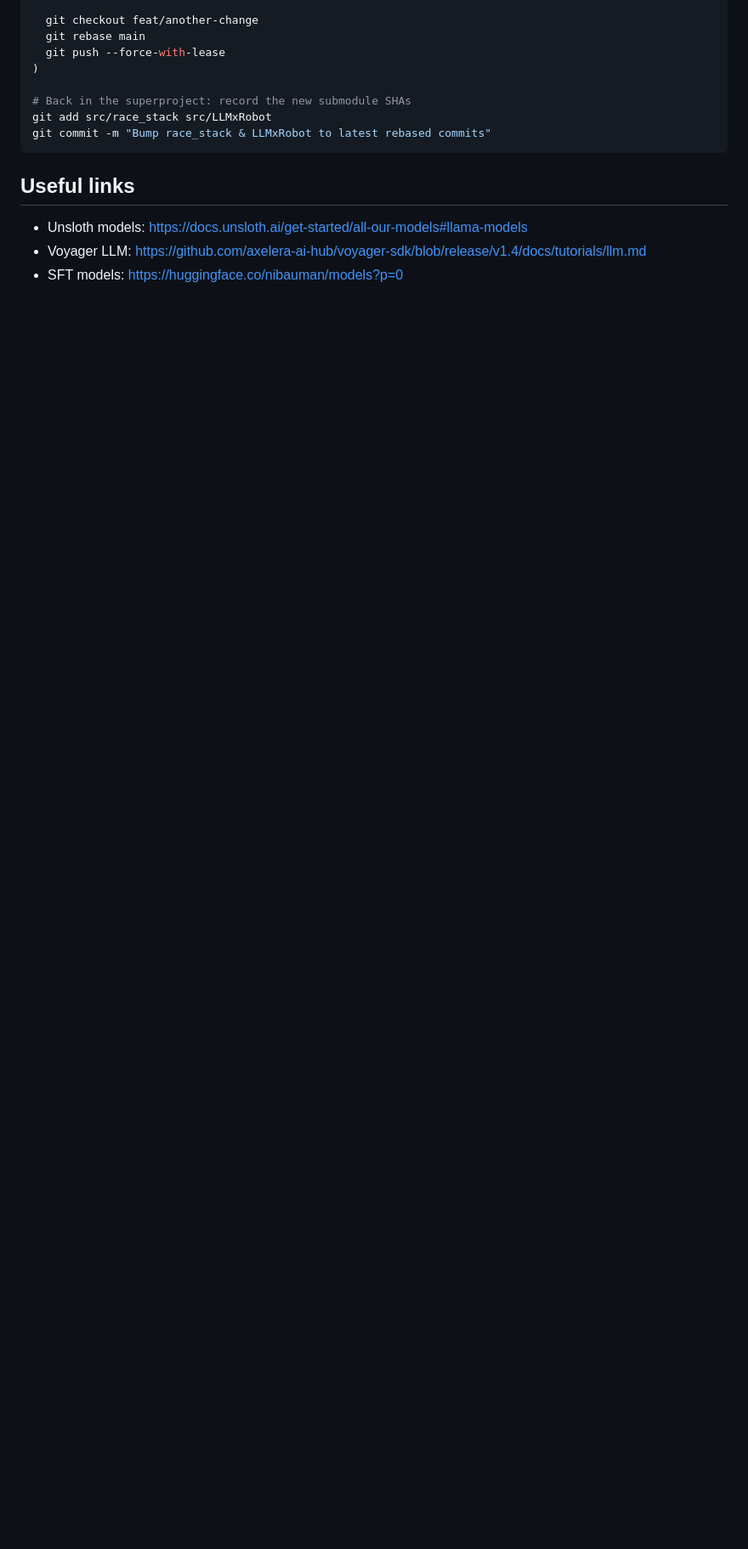
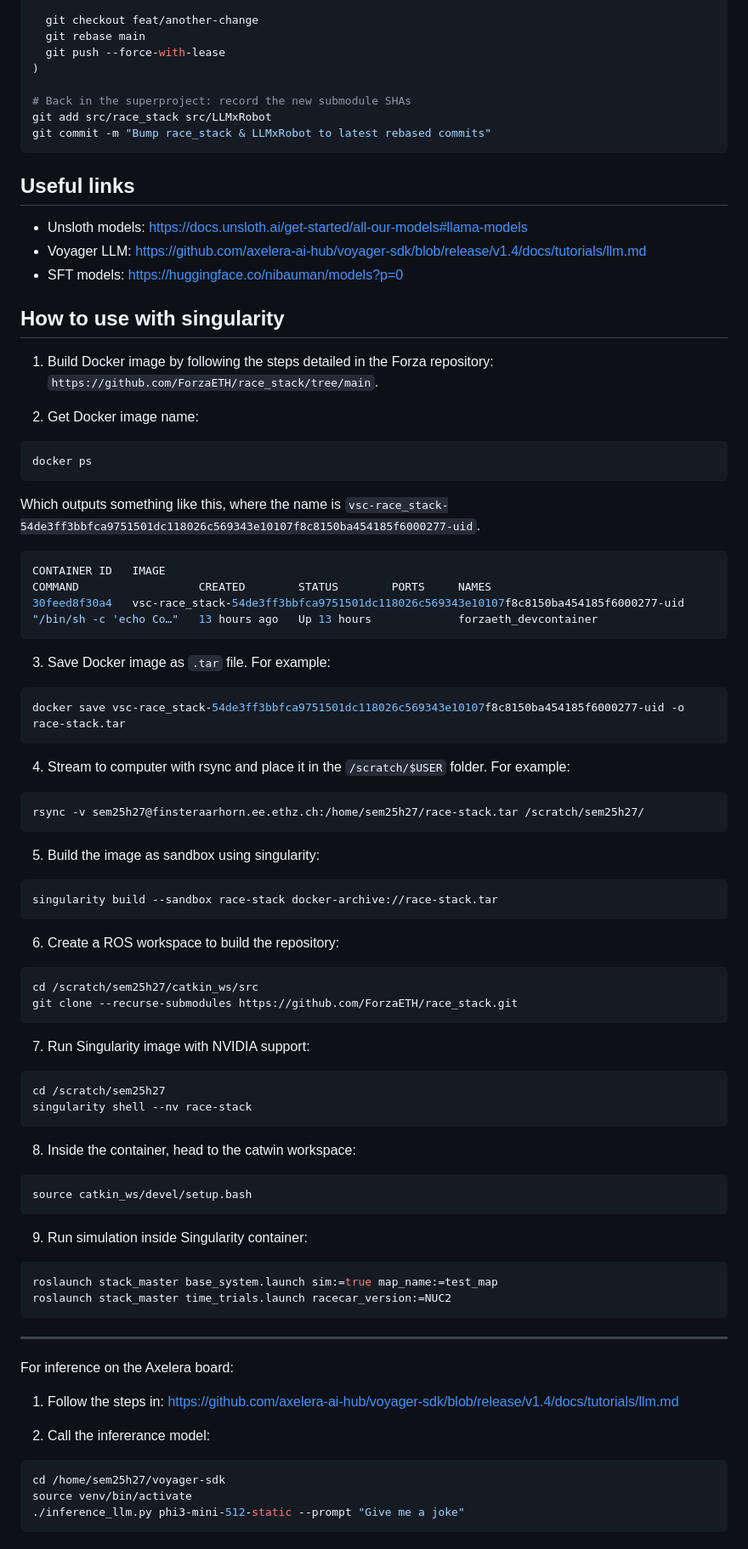
Before and after one commit to fgarciacardenas/RISCVxLLMxRobot, a Markdown page: README.md, the part around one of its changes. Shown at 85% size. Rendered like a GitHub page; blank space fills up the shorter version.

````diff
--- a/README.md
+++ b/README.md
@@ -130,3 +130,68 @@ git commit -m "Bump race_stack & LLMxRobot to latest rebased commits"
 - Unsloth models: https://docs.unsloth.ai/get-started/all-our-models#llama-models
 - Voyager LLM: https://github.com/axelera-ai-hub/voyager-sdk/blob/release/v1.4/docs/tutorials/llm.md
 - SFT models: https://huggingface.co/nibauman/models?p=0
+
+
+## How to use with singularity
+1. Build Docker image by following the steps detailed in the Forza repository: `https://github.com/ForzaETH/race_stack/tree/main`.
+
+2. Get Docker image name:
+```bash
+docker ps
+```
+
+Which outputs something like this, where the name is `vsc-race_stack-54de3ff3bbfca9751501dc118026c569343e10107f8c8150ba454185f6000277-uid`.
+```bash
+CONTAINER ID   IMAGE                                                                                 COMMAND                  CREATED        STATUS        PORTS     NAMES
+30feed8f30a4   vsc-race_stack-54de3ff3bbfca9751501dc118026c569343e10107f8c8150ba454185f6000277-uid   "/bin/sh -c 'echo Co…"   13 hours ago   Up 13 hours             forzaeth_devcontainer
+```
+
+3. Save Docker image as `.tar` file. For example:
+```bash
+docker save vsc-race_stack-54de3ff3bbfca9751501dc118026c569343e10107f8c8150ba454185f6000277-uid -o race-stack.tar
+```
+
+4. Stream to computer with rsync and place it in the `/scratch/$USER` folder. For example:
+```bash
+rsync -v sem25h27@finsteraarhorn.ee.ethz.ch:/home/sem25h27/race-stack.tar /scratch/sem25h27/
+```
+
+5. Build the image as sandbox using singularity:
+```bash
+singularity build --sandbox race-stack docker-archive://race-stack.tar
+```
+
+6. Create a ROS workspace to build the repository:
+```bash
+cd /scratch/sem25h27/catkin_ws/src
+git clone --recurse-submodules https://github.com/ForzaETH/race_stack.git
+```
+
+7. Run Singularity image with NVIDIA support:
+```bash
+cd /scratch/sem25h27
+singularity shell --nv race-stack
+```
+
+8. Inside the container, head to the catwin workspace:
+```bash
+source catkin_ws/devel/setup.bash
+```
+
+9. Run simulation inside Singularity container:
+```bash
+roslaunch stack_master base_system.launch sim:=true map_name:=test_map
+roslaunch stack_master time_trials.launch racecar_version:=NUC2
+```
+
+---
+
+For inference on the Axelera board:
+1. Follow the steps in: https://github.com/axelera-ai-hub/voyager-sdk/blob/release/v1.4/docs/tutorials/llm.md
+
+2. Call the infererance model:
+```bash
+cd /home/sem25h27/voyager-sdk
+source venv/bin/activate
+./inference_llm.py phi3-mini-512-static --prompt "Give me a joke"
+```
````
Also changed, not shown: other parts of README.md (+1 -1 lines).
